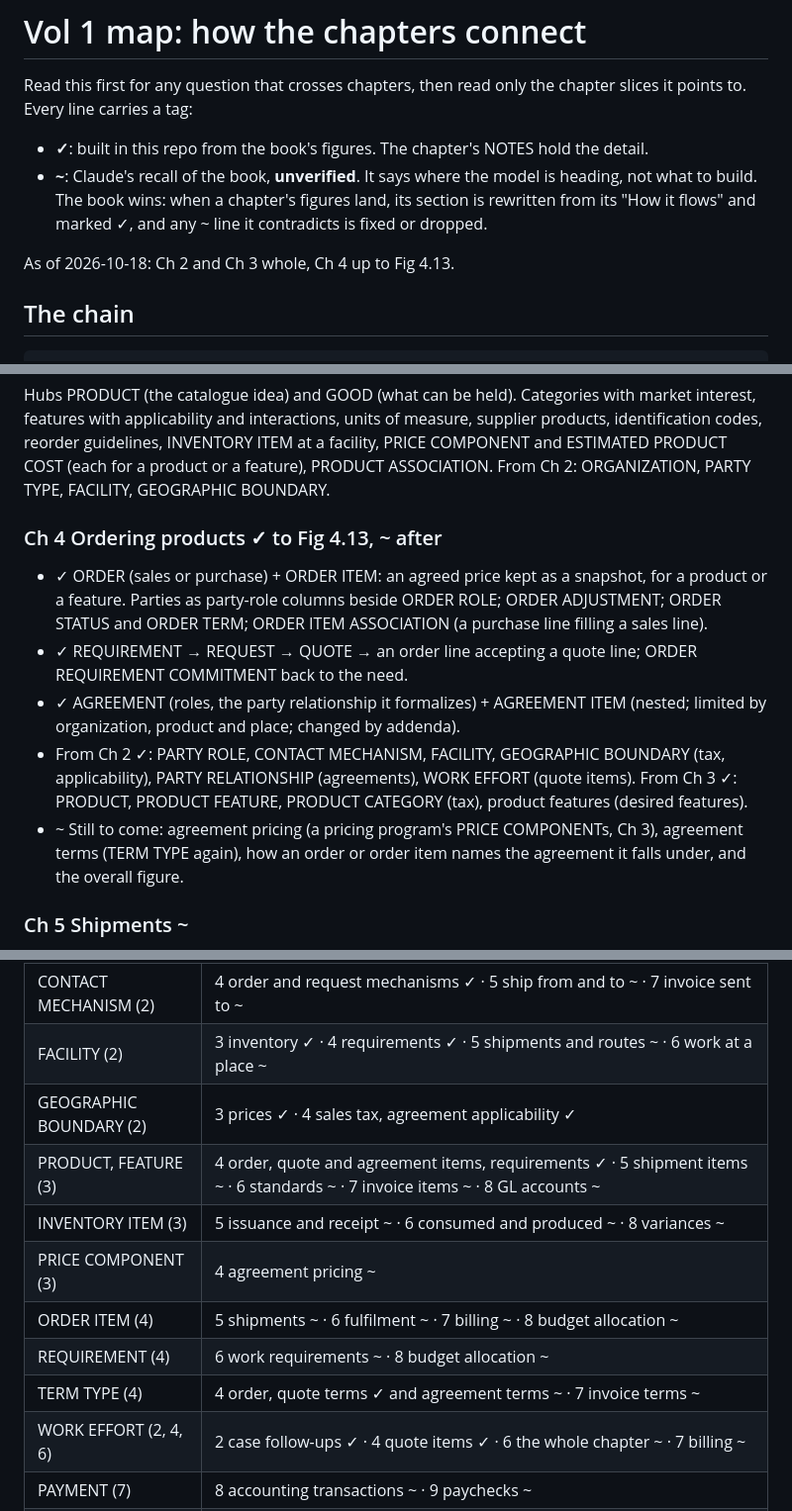
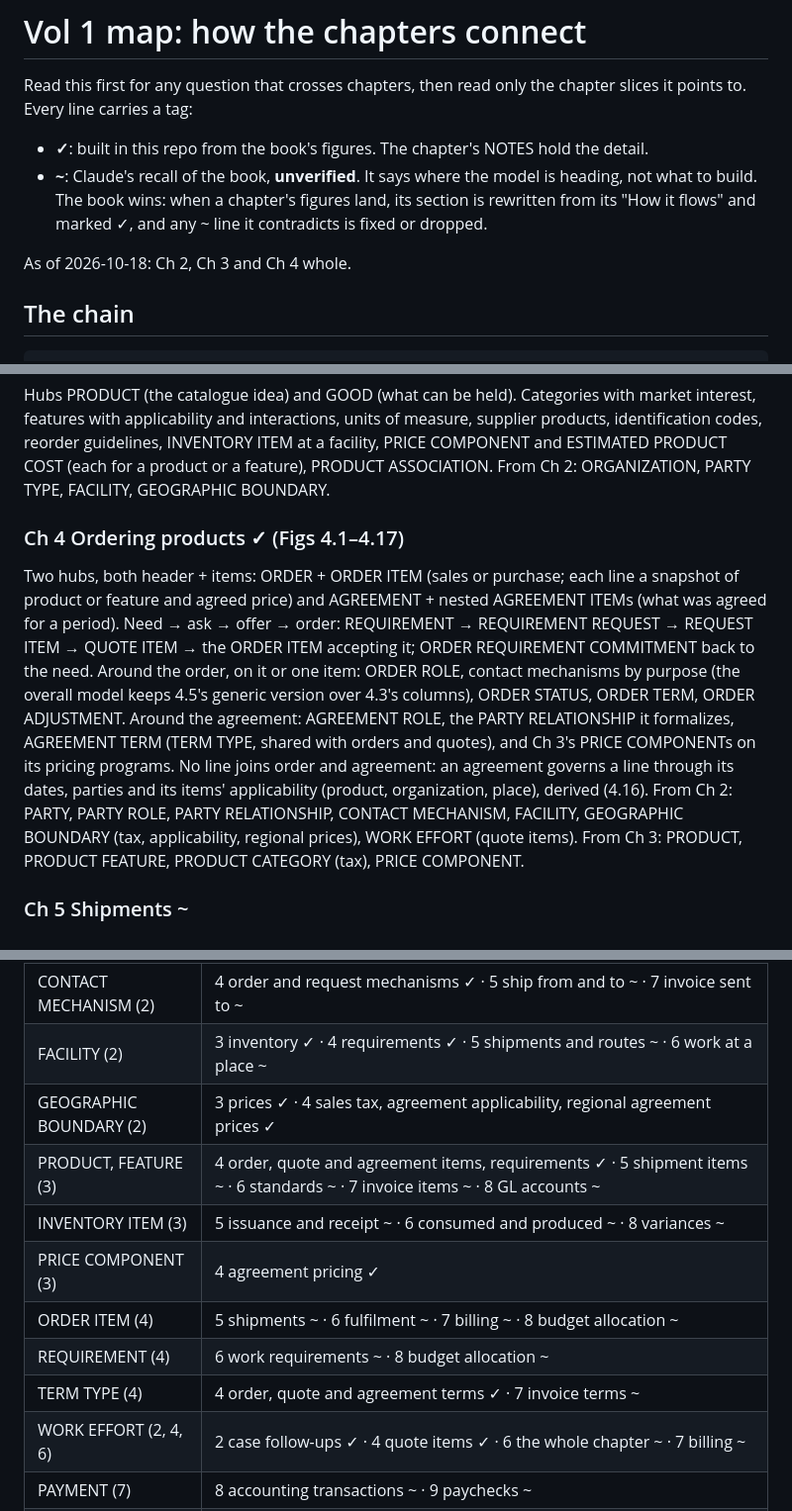
Before and after one commit to mauricioaznar/data-modelling-patterns, a Markdown page: volumes/v1-all-enterprises/MAP.md, 3 parts joined by grey strips. Shown at 99% size. Rendered like a GitHub page.

Commit message:
Vol 1 Ch 4: Fig 4.17 Overall order model, the architecture figure (transcription, what it settles: 4.5's generic order parties, no order-agreement line, the commitment drawn to ORDER; How it flows; points 29-40, the list now under the chapter's last figure); Vol 1 map: Ch 4 rewritten from it and marked whole, hub lines for price components, term types and boundaries
Co-Authored-By: Claude Opus 5.5 <noreply@anthropic.com>

```diff
--- a/volumes/v1-all-enterprises/MAP.md
+++ b/volumes/v1-all-enterprises/MAP.md
@@ -8,7 +8,7 @@ points to. Every line carries a tag:
   what to build. The book wins: when a chapter's figures land, its section is rewritten from
   its "How it flows" and marked ✓, and any ~ line it contradicts is fixed or dropped.
 
-As of 2026-10-18: Ch 2 and Ch 3 whole, Ch 4 up to Fig 4.13.
+As of 2026-10-18: Ch 2, Ch 3 and Ch 4 whole.
 
 ## The chain
 
@@ -50,20 +50,20 @@ identification codes, reorder guidelines, INVENTORY ITEM at a facility, PRICE CO
 ESTIMATED PRODUCT COST (each for a product or a feature), PRODUCT ASSOCIATION.
 From Ch 2: ORGANIZATION, PARTY TYPE, FACILITY, GEOGRAPHIC BOUNDARY.
 
-### Ch 4 Ordering products ✓ to Fig 4.13, ~ after
-- ✓ ORDER (sales or purchase) + ORDER ITEM: an agreed price kept as a snapshot, for a product
-  or a feature. Parties as party-role columns beside ORDER ROLE; ORDER ADJUSTMENT; ORDER STATUS
-  and ORDER TERM; ORDER ITEM ASSOCIATION (a purchase line filling a sales line).
-- ✓ REQUIREMENT → REQUEST → QUOTE → an order line accepting a quote line; ORDER REQUIREMENT
-  COMMITMENT back to the need.
-- ✓ AGREEMENT (roles, the party relationship it formalizes) + AGREEMENT ITEM (nested; limited
-  by organization, product and place; changed by addenda).
-- From Ch 2 ✓: PARTY ROLE, CONTACT MECHANISM, FACILITY, GEOGRAPHIC BOUNDARY (tax,
-  applicability), PARTY RELATIONSHIP (agreements), WORK EFFORT (quote items). From Ch 3 ✓:
-  PRODUCT, PRODUCT FEATURE, PRODUCT CATEGORY (tax), product features (desired features).
-- ~ Still to come: agreement pricing (a pricing program's PRICE COMPONENTs, Ch 3), agreement
-  terms (TERM TYPE again), how an order or order item names the agreement it falls under, and
-  the overall figure.
+### Ch 4 Ordering products ✓ (Figs 4.1–4.17)
+Two hubs, both header + items: ORDER + ORDER ITEM (sales or purchase; each line a snapshot of
+product or feature and agreed price) and AGREEMENT + nested AGREEMENT ITEMs (what was agreed
+for a period). Need → ask → offer → order: REQUIREMENT → REQUIREMENT REQUEST → REQUEST ITEM →
+QUOTE ITEM → the ORDER ITEM accepting it; ORDER REQUIREMENT COMMITMENT back to the need.
+Around the order, on it or one item: ORDER ROLE, contact mechanisms by purpose (the overall
+model keeps 4.5's generic version over 4.3's columns), ORDER STATUS, ORDER TERM, ORDER
+ADJUSTMENT. Around the agreement: AGREEMENT ROLE, the PARTY RELATIONSHIP it formalizes,
+AGREEMENT TERM (TERM TYPE, shared with orders and quotes), and Ch 3's PRICE COMPONENTs on its
+pricing programs. No line joins order and agreement: an agreement governs a line through its
+dates, parties and its items' applicability (product, organization, place), derived (4.16).
+From Ch 2: PARTY, PARTY ROLE, PARTY RELATIONSHIP, CONTACT MECHANISM, FACILITY, GEOGRAPHIC
+BOUNDARY (tax, applicability, regional prices), WORK EFFORT (quote items). From Ch 3: PRODUCT,
+PRODUCT FEATURE, PRODUCT CATEGORY (tax), PRICE COMPONENT.
 
 ### Ch 5 Shipments ~
 - SHIPMENT (customer, purchase, transfer, returns, drop ship as types) + SHIPMENT ITEM; shipped
@@ -135,13 +135,13 @@ From Ch 2: ORGANIZATION, PARTY TYPE, FACILITY, GEOGRAPHIC BOUNDARY.
 | PARTY RELATIONSHIP (2) | 2 communication events ✓ · 4 agreements ✓ · 9 employment ~ |
 | CONTACT MECHANISM (2) | 4 order and request mechanisms ✓ · 5 ship from and to ~ · 7 invoice sent to ~ |
 | FACILITY (2) | 3 inventory ✓ · 4 requirements ✓ · 5 shipments and routes ~ · 6 work at a place ~ |
-| GEOGRAPHIC BOUNDARY (2) | 3 prices ✓ · 4 sales tax, agreement applicability ✓ |
+| GEOGRAPHIC BOUNDARY (2) | 3 prices ✓ · 4 sales tax, agreement applicability, regional agreement prices ✓ |
 | PRODUCT, FEATURE (3) | 4 order, quote and agreement items, requirements ✓ · 5 shipment items ~ · 6 standards ~ · 7 invoice items ~ · 8 GL accounts ~ |
 | INVENTORY ITEM (3) | 5 issuance and receipt ~ · 6 consumed and produced ~ · 8 variances ~ |
-| PRICE COMPONENT (3) | 4 agreement pricing ~ |
+| PRICE COMPONENT (3) | 4 agreement pricing ✓ |
 | ORDER ITEM (4) | 5 shipments ~ · 6 fulfilment ~ · 7 billing ~ · 8 budget allocation ~ |
 | REQUIREMENT (4) | 6 work requirements ~ · 8 budget allocation ~ |
-| TERM TYPE (4) | 4 order, quote terms ✓ and agreement terms ~ · 7 invoice terms ~ |
+| TERM TYPE (4) | 4 order, quote and agreement terms ✓ · 7 invoice terms ~ |
 | WORK EFFORT (2, 4, 6) | 2 case follow-ups ✓ · 4 quote items ✓ · 6 the whole chapter ~ · 7 billing ~ |
 | PAYMENT (7) | 8 accounting transactions ~ · 9 paychecks ~ |
 | BUDGET ITEM (8) | 9 positions ~ |
```
Also changed, not shown: 2 other files.
